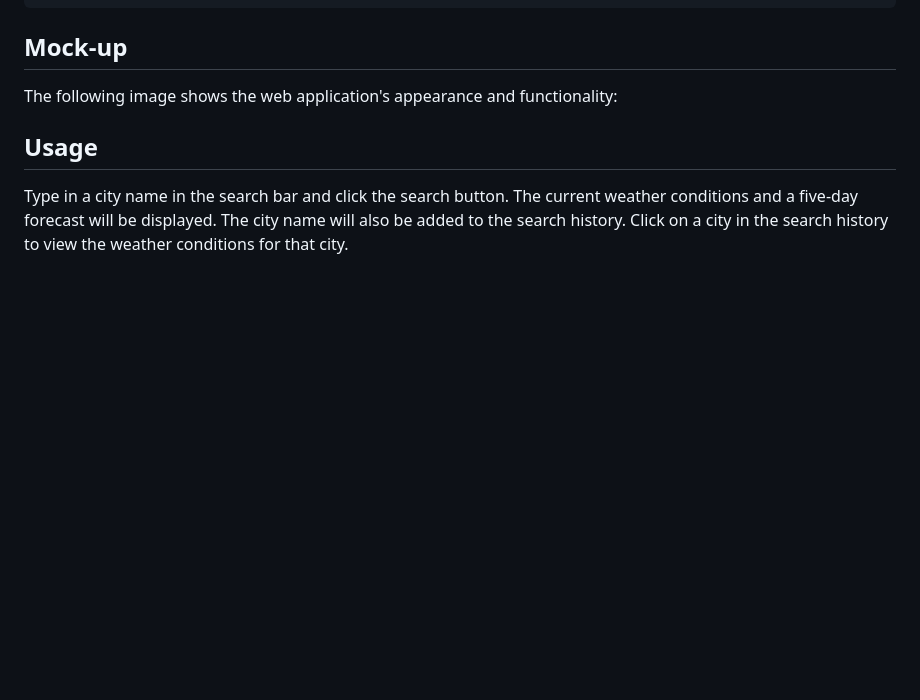
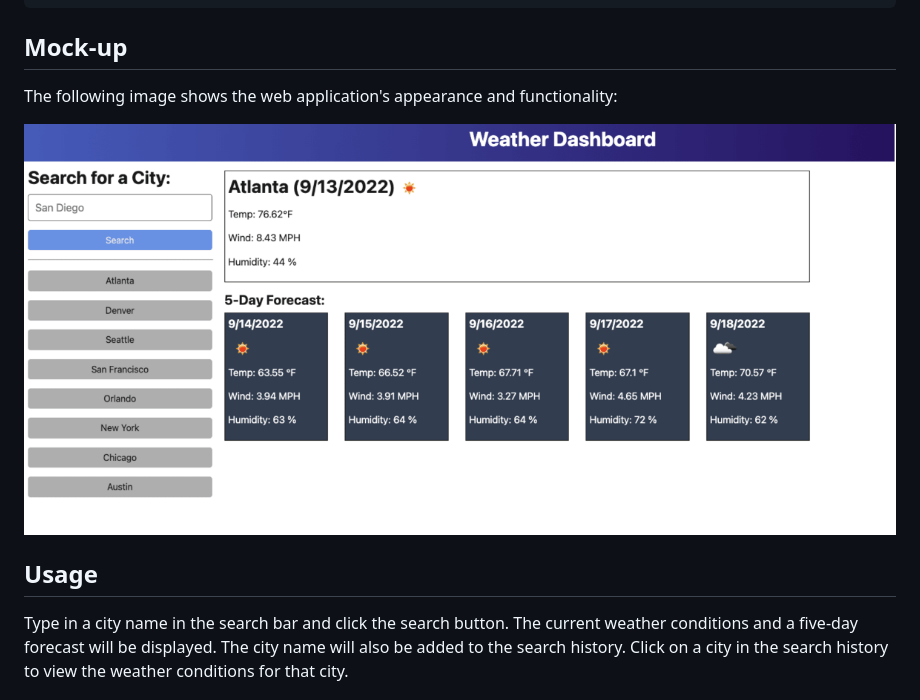
Before and after one commit to brittanyb89/Weathering-the-Storm, a Markdown page: README.md, the part around the change. Rendered like a GitHub page; blank space fills up the shorter version.

```diff
--- a/README.md
+++ b/README.md
@@ -44,6 +44,8 @@ THEN I am again presented with current and future conditions for that city
 
 The following image shows the web application's appearance and functionality:
 
+![Weather Dashboard](assets/images/weather%20dashboard.png)
+
 ## Usage
 
 Type in a city name in the search bar and click the search button. The current weather conditions and a five-day forecast will be displayed. The city name will also be added to the search history. Click on a city in the search history to view the weather conditions for that city.
```
